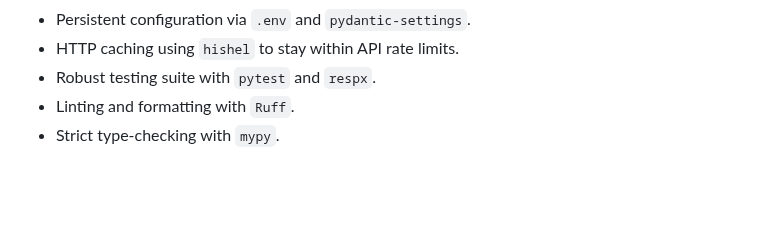
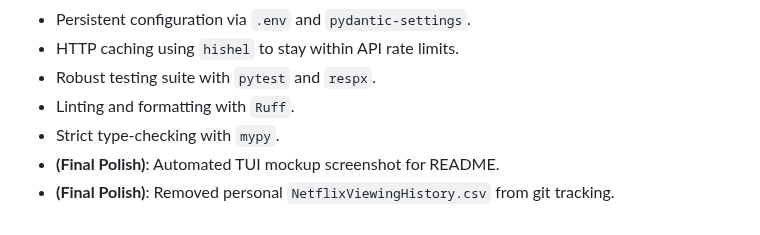
Before and after one commit to Kilo59/netflix-narc, a Markdown page: CHANGELOG.md, the part around the change. Drawn GitHub-style; blank space fills up the shorter version.

```diff
--- a/CHANGELOG.md
+++ b/CHANGELOG.md
@@ -20,3 +20,5 @@ and this project adheres to [Semantic Versioning](https://semver.org/spec/v2.0.0
 - Robust testing suite with `pytest` and `respx`.
 - Linting and formatting with `Ruff`.
 - Strict type-checking with `mypy`.
+- **(Final Polish)**: Automated TUI mockup screenshot for README.
+- **(Final Polish)**: Removed personal `NetflixViewingHistory.csv` from git tracking.
```
Also changed, not shown: README.md (+4 -0 lines), pre_alpha_checklist.md (+2 -2 lines), assets/screenshot.png (added).
